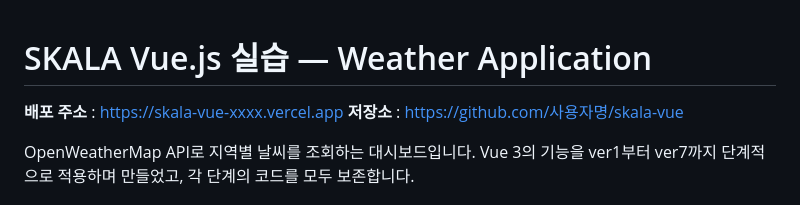
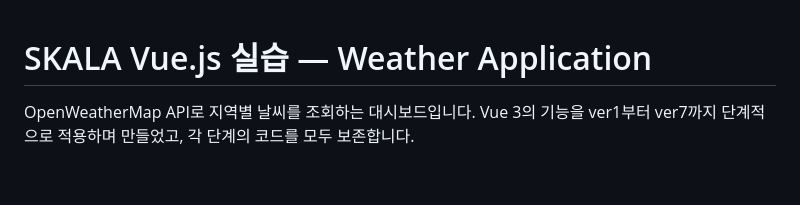
Before and after one commit to sangwook01/skala_git_example, a Markdown page: Vue_practice/skala-vue/README.md, the part around the change. Drawn GitHub-style; blank space fills up the shorter version.

Commit message:
Update README to remove links
Removed deployment and repository links from README.

```diff
--- a/Vue_practice/skala-vue/README.md
+++ b/Vue_practice/skala-vue/README.md
@@ -1,7 +1,5 @@
 # SKALA Vue.js 실습 — Weather Application
 
-**배포 주소** : https://skala-vue-xxxx.vercel.app
-**저장소** : https://github.com/사용자명/skala-vue
 
 OpenWeatherMap API로 지역별 날씨를 조회하는 대시보드입니다.
 Vue 3의 기능을 ver1부터 ver7까지 단계적으로 적용하며 만들었고, 각 단계의 코드를 모두 보존합니다.
```
